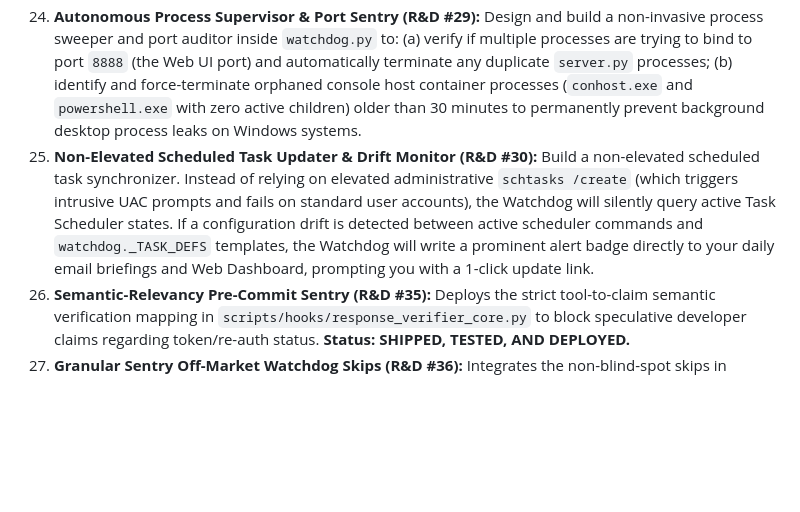
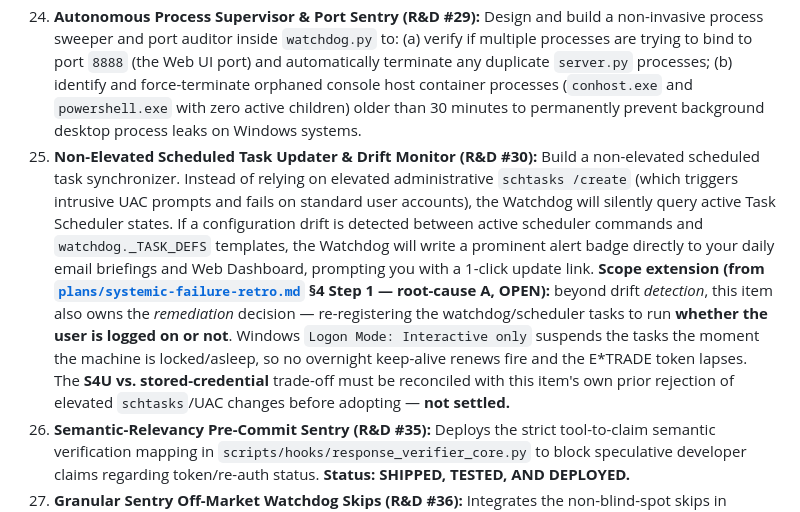
Before and after one commit to bilyky/AnalyzeFinData, a Markdown page: plans/roadmap.md, the part around one of its changes. Drawn GitHub-style; blank space fills up the shorter version.

```diff
--- a/plans/roadmap.md
+++ b/plans/roadmap.md
@@ -45,7 +45,7 @@ The active experimental backlog, scoring studies, and structural risk-mitigation
 22. **Front-End Resilience & Offline Fallbacks:** Upgrade 'web/app.js' with global AJAX error handlers and retry fallbacks so that if the server goes down or is restarted mid-session, the dashboard displays a clean offline banner instead of freezing.
 23. **Autonomic Webserver Watchdog Healer:** Integrate the webserver's process status directly into the hourly 'watchdog.py' checker, automatically cleaning up stale PID files and restarting crashed server instances headlessly.
 29. **Autonomous Process Supervisor & Port Sentry (R&D #29):** Design and build a non-invasive process sweeper and port auditor inside `watchdog.py` to: (a) verify if multiple processes are trying to bind to port `8888` (the Web UI port) and automatically terminate any duplicate `server.py` processes; (b) identify and force-terminate orphaned console host container processes (`conhost.exe` and `powershell.exe` with zero active children) older than 30 minutes to permanently prevent background desktop process leaks on Windows systems.
-30. **Non-Elevated Scheduled Task Updater & Drift Monitor (R&D #30):** Build a non-elevated scheduled task synchronizer. Instead of relying on elevated administrative `schtasks /create` (which triggers intrusive UAC prompts and fails on standard user accounts), the Watchdog will silently query active Task Scheduler states. If a configuration drift is detected between active scheduler commands and `watchdog._TASK_DEFS` templates, the Watchdog will write a prominent alert badge directly to your daily email briefings and Web Dashboard, prompting you with a 1-click update link.
+30. **Non-Elevated Scheduled Task Updater & Drift Monitor (R&D #30):** Build a non-elevated scheduled task synchronizer. Instead of relying on elevated administrative `schtasks /create` (which triggers intrusive UAC prompts and fails on standard user accounts), the Watchdog will silently query active Task Scheduler states. If a configuration drift is detected between active scheduler commands and `watchdog._TASK_DEFS` templates, the Watchdog will write a prominent alert badge directly to your daily email briefings and Web Dashboard, prompting you with a 1-click update link. **Scope extension (from [`plans/systemic-failure-retro.md`](plans/systemic-failure-retro.md) §4 Step 1 — root-cause A, OPEN):** beyond drift *detection*, this item also owns the *remediation* decision — re-registering the watchdog/scheduler tasks to run **whether the user is logged on or not**. Windows `Logon Mode: Interactive only` suspends the tasks the moment the machine is locked/asleep, so no overnight keep-alive renews fire and the E\*TRADE token lapses. The **S4U vs. stored-credential** trade-off must be reconciled with this item's own prior rejection of elevated `schtasks`/UAC changes before adopting — **not settled.**
 35. **Semantic-Relevancy Pre-Commit Sentry (R&D #35):** Deploys the strict tool-to-claim semantic verification mapping in `scripts/hooks/response_verifier_core.py` to block speculative developer claims regarding token/re-auth status. **Status: SHIPPED, TESTED, AND DEPLOYED.**
 36. **Granular Sentry Off-Market Watchdog Skips (R&D #36):** Integrates the non-blind-spot skips in `watchdog.py` to maintain 24/7 audits while skipping slow, heavy diagnostics during overnight/weekend hours to prevent watchdog timeouts. **Status: SHIPPED, TESTED, AND DEPLOYED.**
 37. **Intraday Price Pollution & Market Hours Pipeline Bypass (R&D #37):** Patches the pre-market pipeline with `is_market_hours()` checks to dynamically downgrade to cached report-only mode during active NYSE trading. **Status: SHIPPED, TESTED, AND DEPLOYED.**
```
Also changed, not shown: other parts of plans/roadmap.md (+1 -1 lines), plans/systemic-failure-retro.md (+6 -4 lines).
